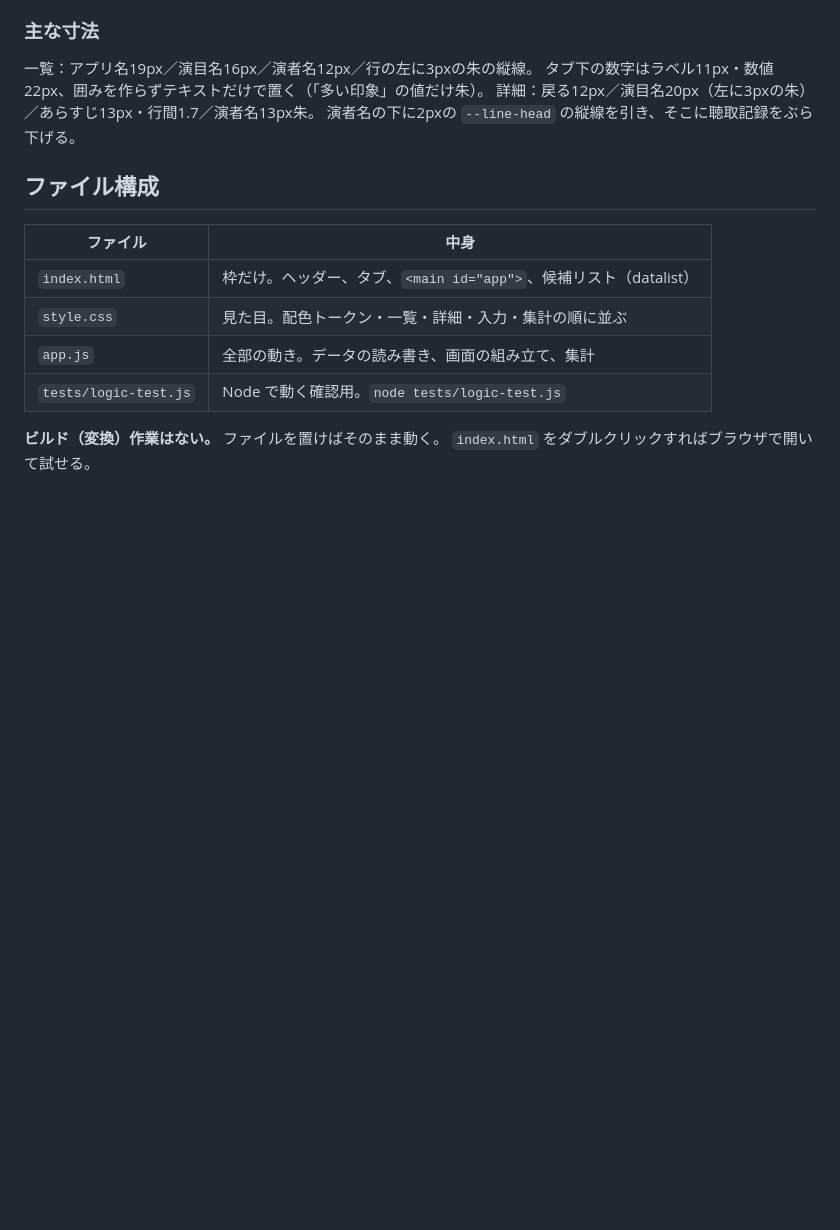
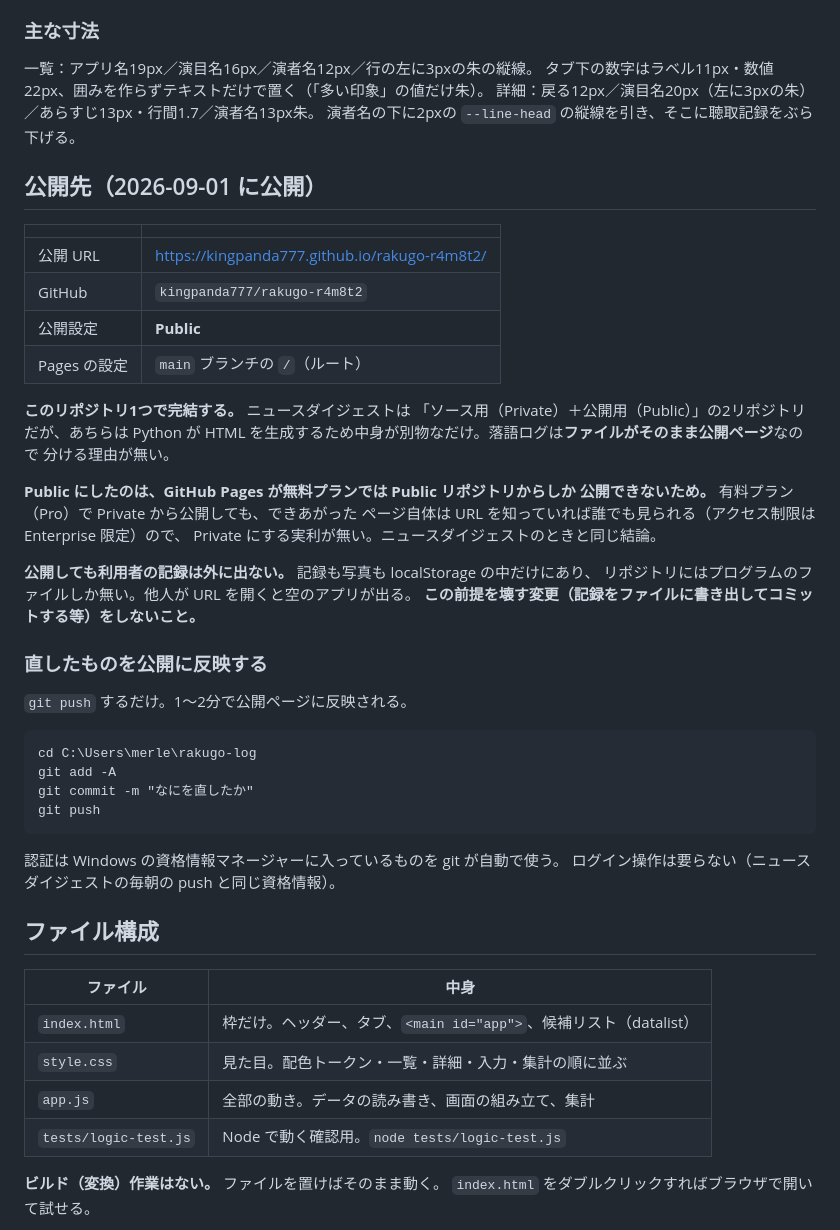
Before and after one commit to kingpanda777/rakugo-r4m8t2, a Markdown page: CLAUDE.md, the part around the change. GitHub-like rendering; blank space fills up the shorter version.

````diff
--- a/CLAUDE.md
+++ b/CLAUDE.md
@@ -76,6 +76,43 @@ This file provides guidance to Claude Code (claude.ai/code) when working with co
 タブ下の数字はラベル11px・数値22px、囲みを作らずテキストだけで置く（「多い印象」の値だけ朱）。
 詳細：戻る12px／演目名20px（左に3pxの朱）／あらすじ13px・行間1.7／演者名13px朱。
 演者名の下に2pxの `--line-head` の縦線を引き、そこに聴取記録をぶら下げる。
+
+## 公開先（2026-09-01 に公開）
+
+| | |
+|---|---|
+| 公開 URL | https://kingpanda777.github.io/rakugo-r4m8t2/ |
+| GitHub | `kingpanda777/rakugo-r4m8t2` |
+| 公開設定 | **Public** |
+| Pages の設定 | `main` ブランチの `/`（ルート） |
+
+**このリポジトリ1つで完結する。** ニュースダイジェストは
+「ソース用（Private）＋公開用（Public）」の2リポジトリだが、あちらは Python が
+HTML を生成するため中身が別物なだけ。落語ログは**ファイルがそのまま公開ページ**なので
+分ける理由が無い。
+
+**Public にしたのは、GitHub Pages が無料プランでは Public リポジトリからしか
+公開できないため。** 有料プラン（Pro）で Private から公開しても、できあがった
+ページ自体は URL を知っていれば誰でも見られる（アクセス制限は Enterprise 限定）ので、
+Private にする実利が無い。ニュースダイジェストのときと同じ結論。
+
+**公開しても利用者の記録は外に出ない。** 記録も写真も localStorage の中だけにあり、
+リポジトリにはプログラムのファイルしか無い。他人が URL を開くと空のアプリが出る。
+**この前提を壊す変更（記録をファイルに書き出してコミットする等）をしないこと。**
+
+### 直したものを公開に反映する
+
+`git push` するだけ。1〜2分で公開ページに反映される。
+
+```
+cd C:\Users\merle\rakugo-log
+git add -A
+git commit -m "なにを直したか"
+git push
+```
+
+認証は Windows の資格情報マネージャーに入っているものを git が自動で使う。
+ログイン操作は要らない（ニュースダイジェストの毎朝の push と同じ資格情報）。
 
 ## ファイル構成
 
````
Also changed, not shown: README.md (+11 -4 lines).
